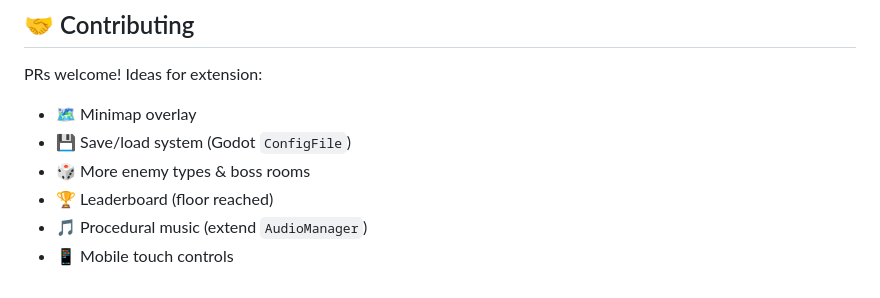
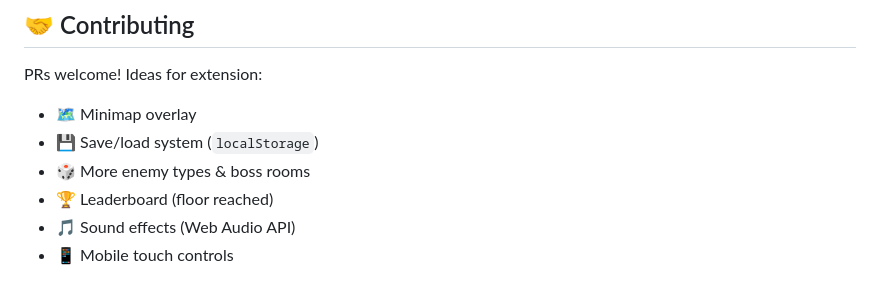
Before and after one commit to irfane-mohamed/Hackhaton, a Markdown page: README.md, the part around one of its changes. Drawn GitHub-style.

```diff
--- a/README.md
+++ b/README.md
@@ -172,8 +132,8 @@ MIT — see [LICENSE](LICENSE)
 
 PRs welcome! Ideas for extension:
 - 🗺 Minimap overlay
-- 💾 Save/load system (Godot `ConfigFile`)
+- 💾 Save/load system (`localStorage`)
 - 🎲 More enemy types & boss rooms
 - 🏆 Leaderboard (floor reached)
-- 🎵 Procedural music (extend `AudioManager`)
+- 🎵 Sound effects (Web Audio API)
 - 📱 Mobile touch controls
```
Also changed, not shown: other parts of README.md (+17 -57 lines).
